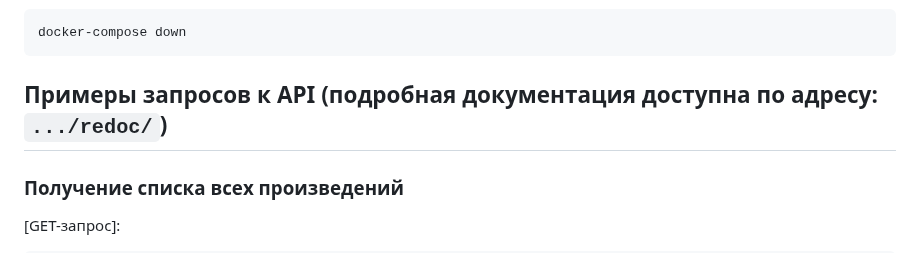
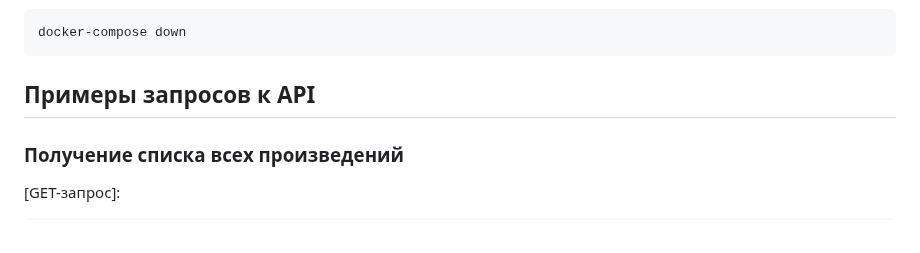
Before and after one commit to matrosov85/yamdb_final, a Markdown page: README.md, the part around one of its changes. Rendered like a GitHub page.

````diff
--- a/README.md
+++ b/README.md
@@ -76,7 +76,7 @@ docker-compose down
 ```
 
 
-## Примеры запросов к API (подробная документация доступна по адресу: `.../redoc/`)
+## Примеры запросов к API
 
 ### Получение списка всех произведений
 
````
Also changed, not shown: other parts of README.md (+3 -3 lines).
